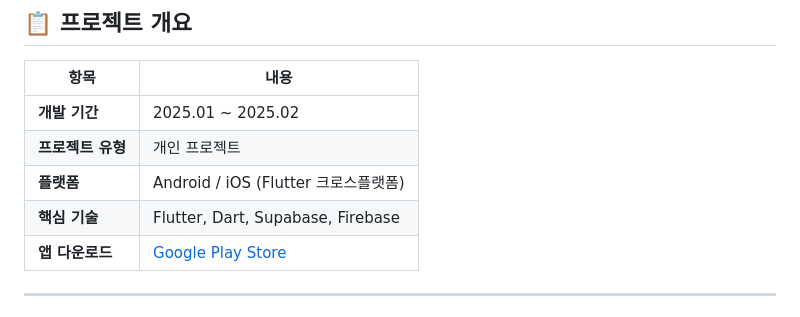
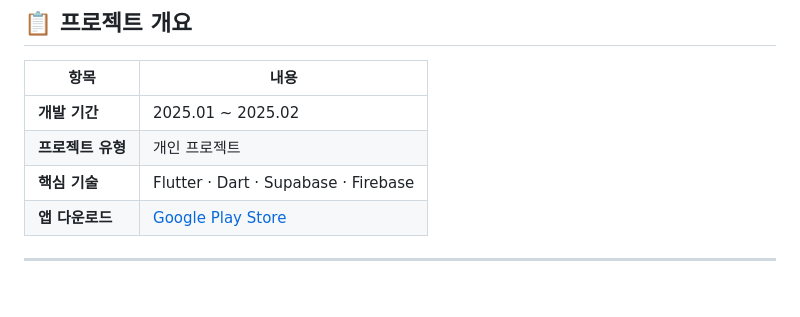
Before and after one commit to David9733/automenu2_app, a Markdown page: README.md, the part around the change. GitHub-like rendering.

Commit message:
docs: README 프로젝트 개요에서 플랫폼 항목 제거
Co-Authored-By: Claude Sonnet 4.6 <noreply@anthropic.com>

```diff
--- a/README.md
+++ b/README.md
@@ -12,8 +12,7 @@
 |---|---|
 |  **개발 기간**  | 2025.01 ~ 2025.02 |
 | **프로젝트 유형** | 개인 프로젝트 |
-| **플랫폼** | Android / iOS (Flutter 크로스플랫폼) |
-| **핵심 기술** | Flutter, Dart, Supabase, Firebase |
+| **핵심 기술** | Flutter · Dart · Supabase · Firebase |
 | **앱 다운로드** | [Google Play Store](https://play.google.com/store/apps/details?id=com.automenu2&hl=ko) |
 
 ---
```
